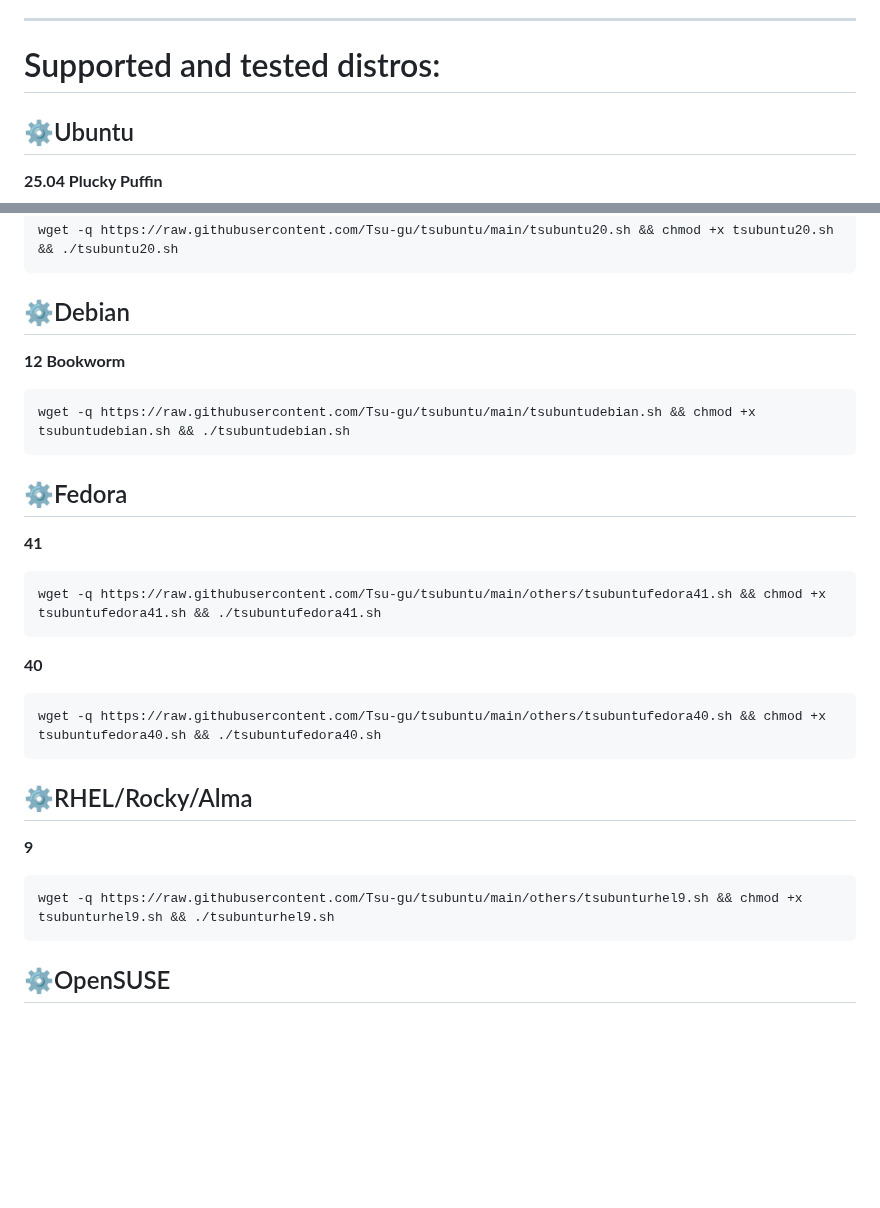
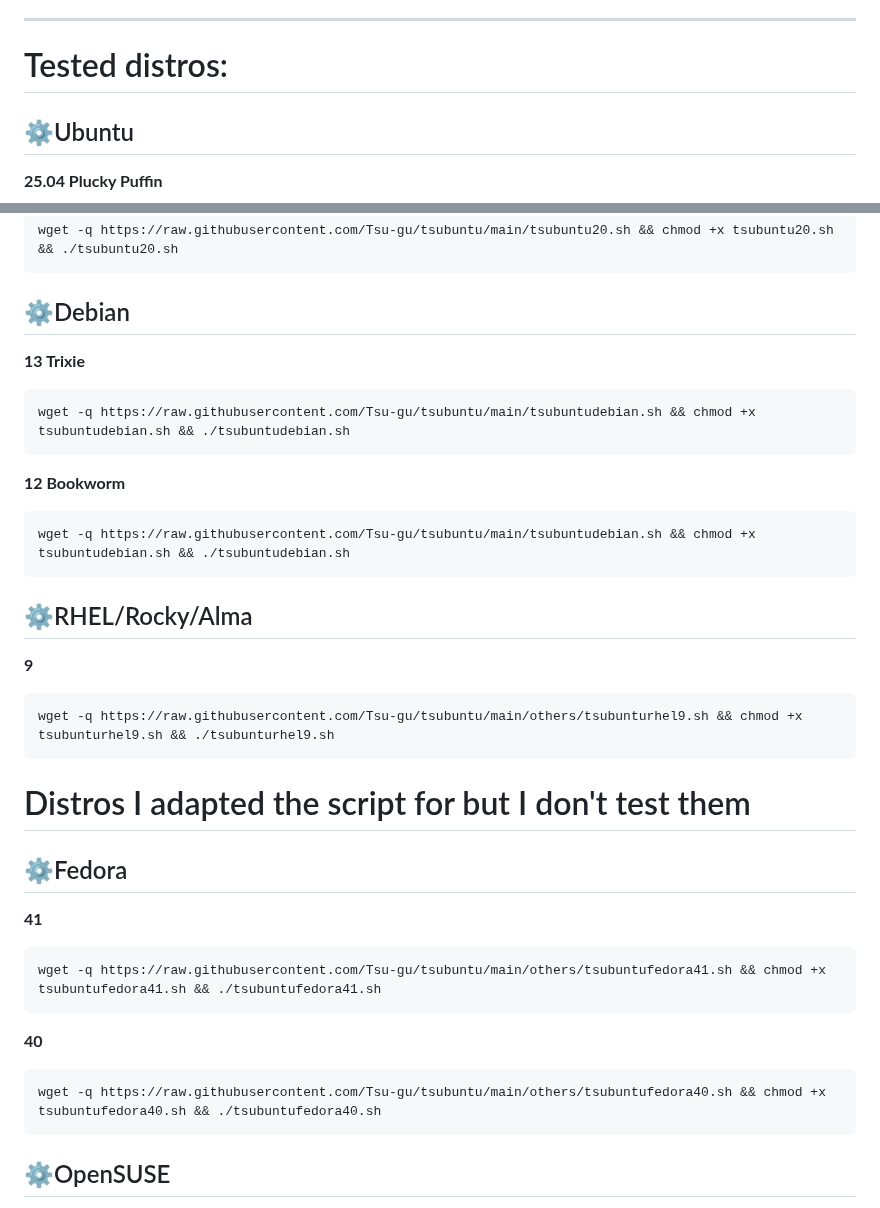
Before and after one commit to Tsu-gu/tsubuntu, a Markdown page: README.md, 2 parts joined by grey strips. GitHub-like rendering; blank space fills up the shorter version.

````diff
--- a/README.md
+++ b/README.md
@@ -50,7 +50,7 @@ Reporting any bugs or issues found is greatly appreciated.
 - desktop icons
 
 * * *
-# Supported and tested distros:
+# Tested distros:
 
 ## ⚙Ubuntu
 **25.04 Plucky Puffin**
@@ -78,11 +78,26 @@ wget -q https://raw.githubusercontent.com/Tsu-gu/tsubuntu/main/tsubuntu20.sh &&
 ```
 
 ## ⚙Debian
+**13 Trixie**
+
+```
+wget -q https://raw.githubusercontent.com/Tsu-gu/tsubuntu/main/tsubuntudebian.sh && chmod +x tsubuntudebian.sh && ./tsubuntudebian.sh
+```
 **12 Bookworm**
 
 ```
 wget -q https://raw.githubusercontent.com/Tsu-gu/tsubuntu/main/tsubuntudebian.sh && chmod +x tsubuntudebian.sh && ./tsubuntudebian.sh
 ```
+
+## ⚙RHEL/Rocky/Alma
+
+**9**
+
+```
+wget -q https://raw.githubusercontent.com/Tsu-gu/tsubuntu/main/others/tsubunturhel9.sh && chmod +x tsubunturhel9.sh && ./tsubunturhel9.sh
+```
+
+# Distros I adapted the script for but I don't test them
 
 ## ⚙Fedora
 **41**
@@ -97,13 +112,6 @@ wget -q https://raw.githubusercontent.com/Tsu-gu/tsubuntu/main/others/tsubuntufe
 wget -q https://raw.githubusercontent.com/Tsu-gu/tsubuntu/main/others/tsubuntufedora40.sh && chmod +x tsubuntufedora40.sh && ./tsubuntufedora40.sh
 ```
 
-## ⚙RHEL/Rocky/Alma
-
-**9**
-
-```
-wget -q https://raw.githubusercontent.com/Tsu-gu/tsubuntu/main/others/tsubunturhel9.sh && chmod +x tsubunturhel9.sh && ./tsubunturhel9.sh
-```
 
 ## ⚙OpenSUSE
 
````
